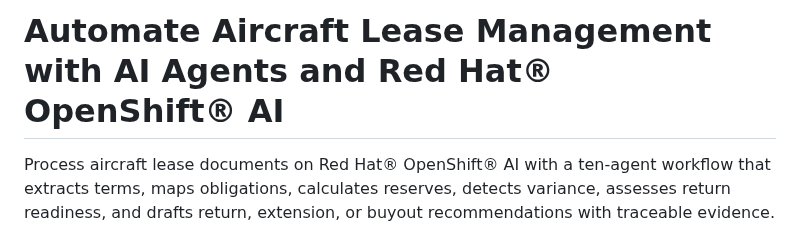
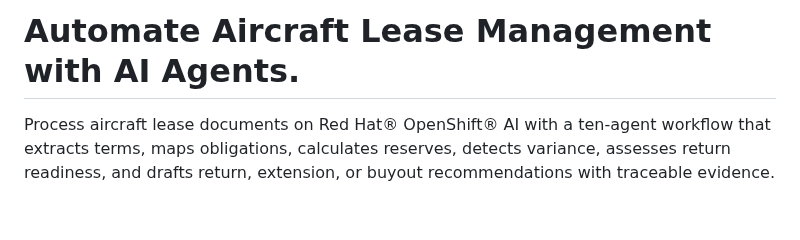
Before and after one commit to rh-ai-quickstart/Agentic-Lease-Management-and-Reconciliation-with-Codvo, a Markdown page: README.md, the part around the change. GitHub-like rendering; blank space fills up the shorter version.

Commit message:
Update README.md
Shortening title.

```diff
--- a/README.md
+++ b/README.md
@@ -1,4 +1,4 @@
-# Automate Aircraft Lease Management with AI Agents and Red Hat® OpenShift® AI
+# Automate Aircraft Lease Management with AI Agents.
 
 Process aircraft lease documents on Red Hat® OpenShift® AI with a ten-agent workflow that extracts terms, maps obligations, calculates reserves, detects variance, assesses return readiness, and drafts return, extension, or buyout recommendations with traceable evidence.
 
```
